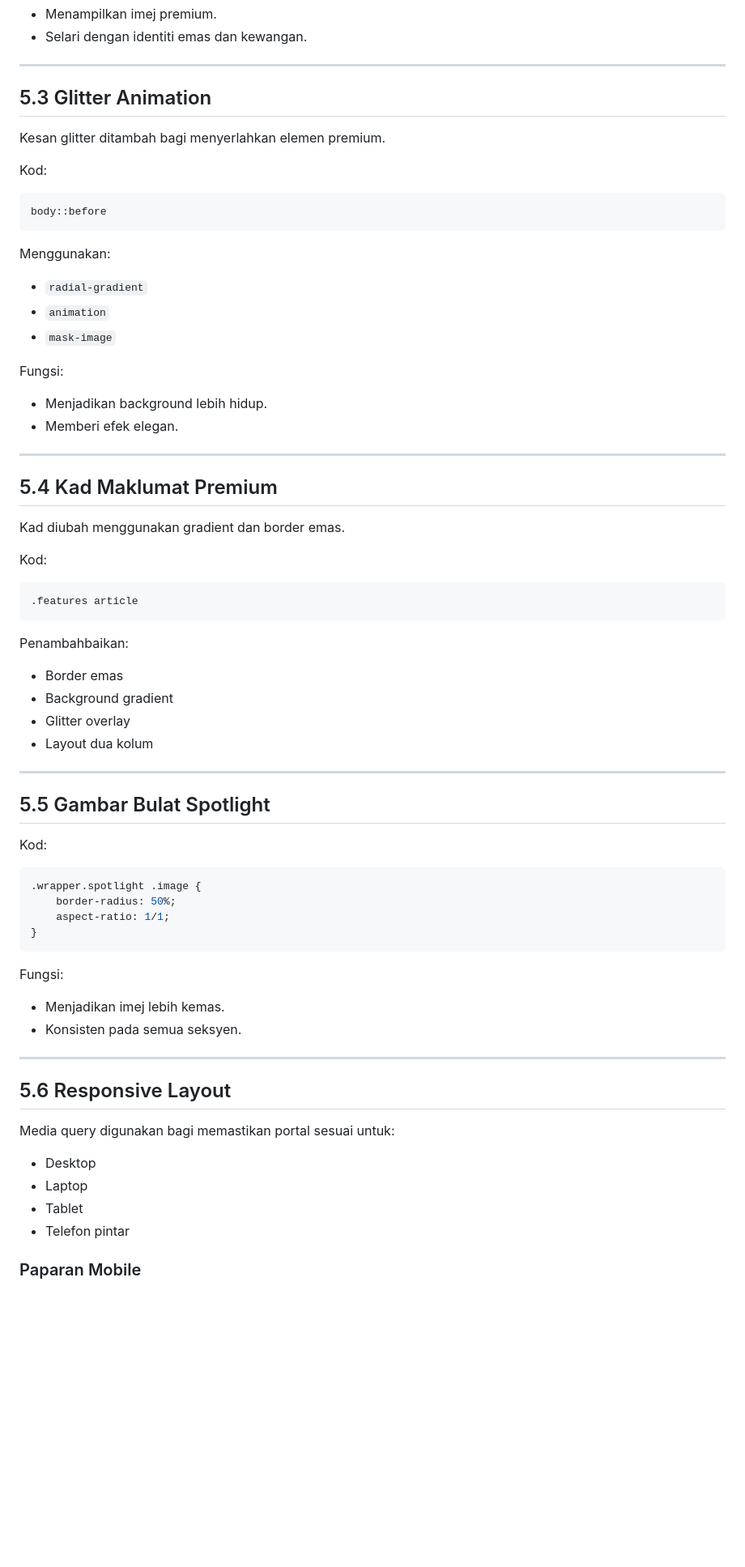
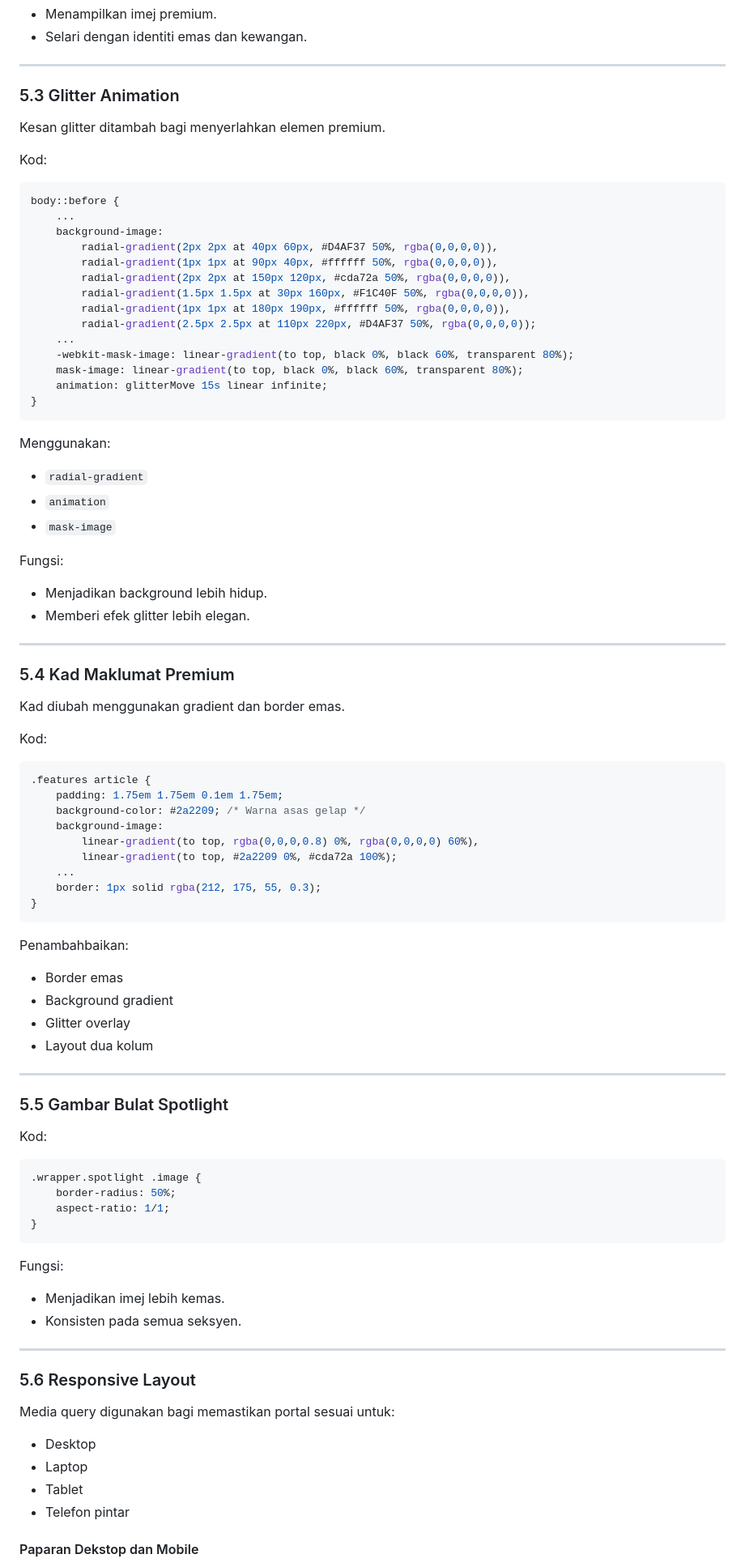
Before and after one commit to EcahXD/Arrahnu-Official-Portal, a Markdown page: docs/04-Implimentasi Kod/04-01-Laman Utama.md, the part around one of its changes. Shown at 81% size. Drawn GitHub-style; blank space fills up the shorter version.

````diff
--- a/docs/04-Implimentasi Kod/04-01-Laman Utama.md
+++ b/docs/04-Implimentasi Kod/04-01-Laman Utama.md
@@ -297,14 +295,27 @@ Fungsi:
 
 ---
 
-## 5.3 Glitter Animation
+### 5.3 Glitter Animation
 
 Kesan glitter ditambah bagi menyerlahkan elemen premium.
 
 Kod:
 
 ```css
-body::before
+body::before {
+    ...
+    background-image:
+        radial-gradient(2px 2px at 40px 60px, #D4AF37 50%, rgba(0,0,0,0)),
+        radial-gradient(1px 1px at 90px 40px, #ffffff 50%, rgba(0,0,0,0)),
+        radial-gradient(2px 2px at 150px 120px, #cda72a 50%, rgba(0,0,0,0)),
+        radial-gradient(1.5px 1.5px at 30px 160px, #F1C40F 50%, rgba(0,0,0,0)),
+        radial-gradient(1px 1px at 180px 190px, #ffffff 50%, rgba(0,0,0,0)),
+        radial-gradient(2.5px 2.5px at 110px 220px, #D4AF37 50%, rgba(0,0,0,0));
+    ...
+    -webkit-mask-image: linear-gradient(to top, black 0%, black 60%, transparent 80%);
+    mask-image: linear-gradient(to top, black 0%, black 60%, transparent 80%);
+    animation: glitterMove 15s linear infinite;
+}
 ```
 
 Menggunakan:
@@ -316,18 +327,26 @@ Menggunakan:
 Fungsi:
 
 * Menjadikan background lebih hidup.
-* Memberi efek elegan.
+* Memberi efek glitter lebih elegan.
 
 ---
 
-## 5.4 Kad Maklumat Premium
+### 5.4 Kad Maklumat Premium
 
 Kad diubah menggunakan gradient dan border emas.
 
 Kod:
 
 ```css
-.features article
+.features article {
+    padding: 1.75em 1.75em 0.1em 1.75em;
+    background-color: #2a2209; /* Warna asas gelap */
+    background-image:
+        linear-gradient(to top, rgba(0,0,0,0.8) 0%, rgba(0,0,0,0) 60%),
+        linear-gradient(to top, #2a2209 0%, #cda72a 100%);
+    ...
+    border: 1px solid rgba(212, 175, 55, 0.3);
+}
 ```
 
 Penambahbaikan:
@@ -339,7 +358,7 @@ Penambahbaikan:
 
 ---
 
-## 5.5 Gambar Bulat Spotlight
+### 5.5 Gambar Bulat Spotlight
 
 Kod:
 
@@ -357,7 +376,7 @@ Fungsi:
 
 ---
 
-## 5.6 Responsive Layout
+### 5.6 Responsive Layout
 
 Media query digunakan bagi memastikan portal sesuai untuk:
 
@@ -366,5 +385,5 @@ Media query digunakan bagi memastikan portal sesuai untuk:
 * Tablet
 * Telefon pintar
 
-### Paparan Mobile
+#### Paparan Dekstop dan Mobile
 
````
Also changed, not shown: other parts of docs/04-Implimentasi Kod/04-01-Laman Utama.md (+73 -78 lines).
